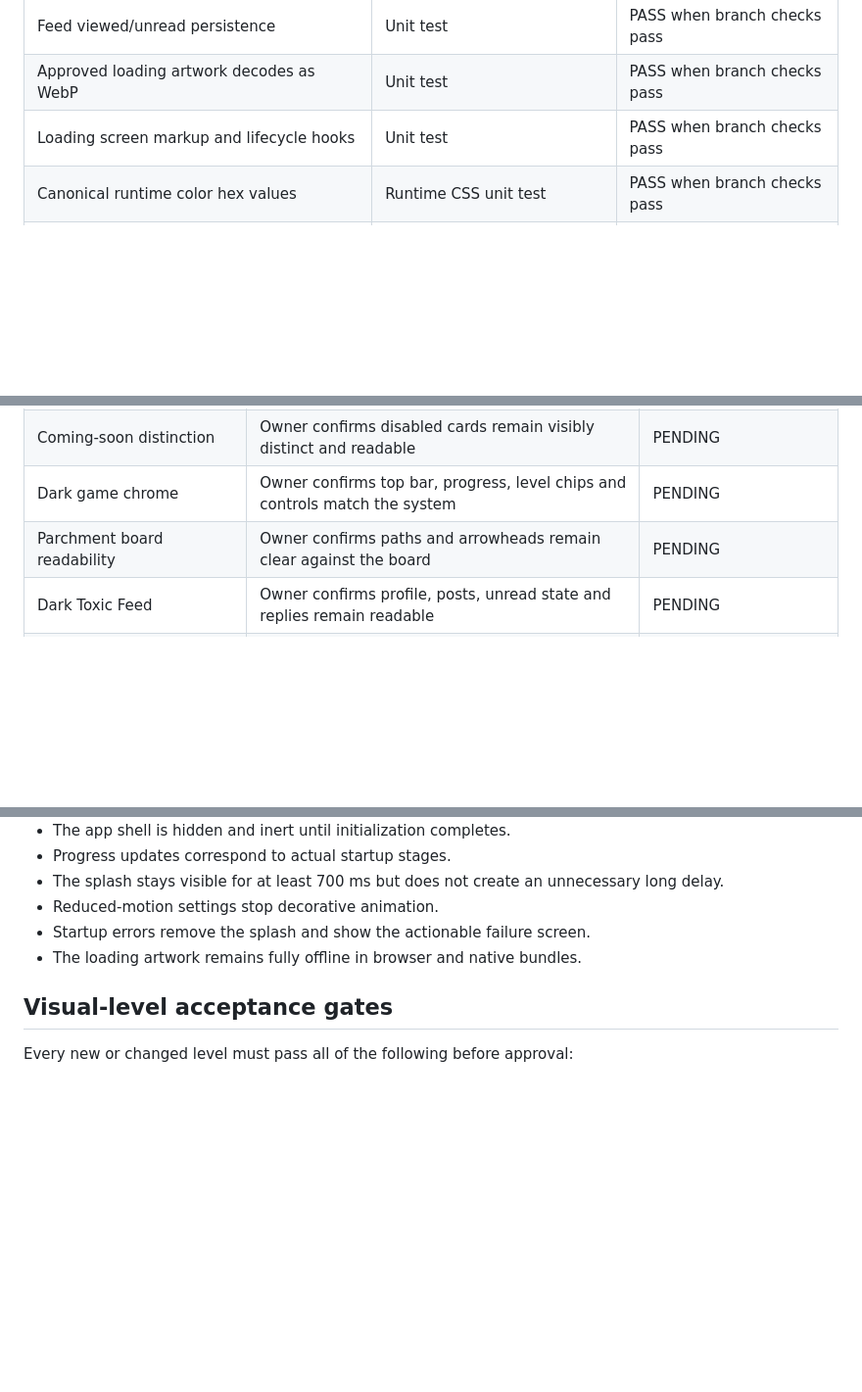
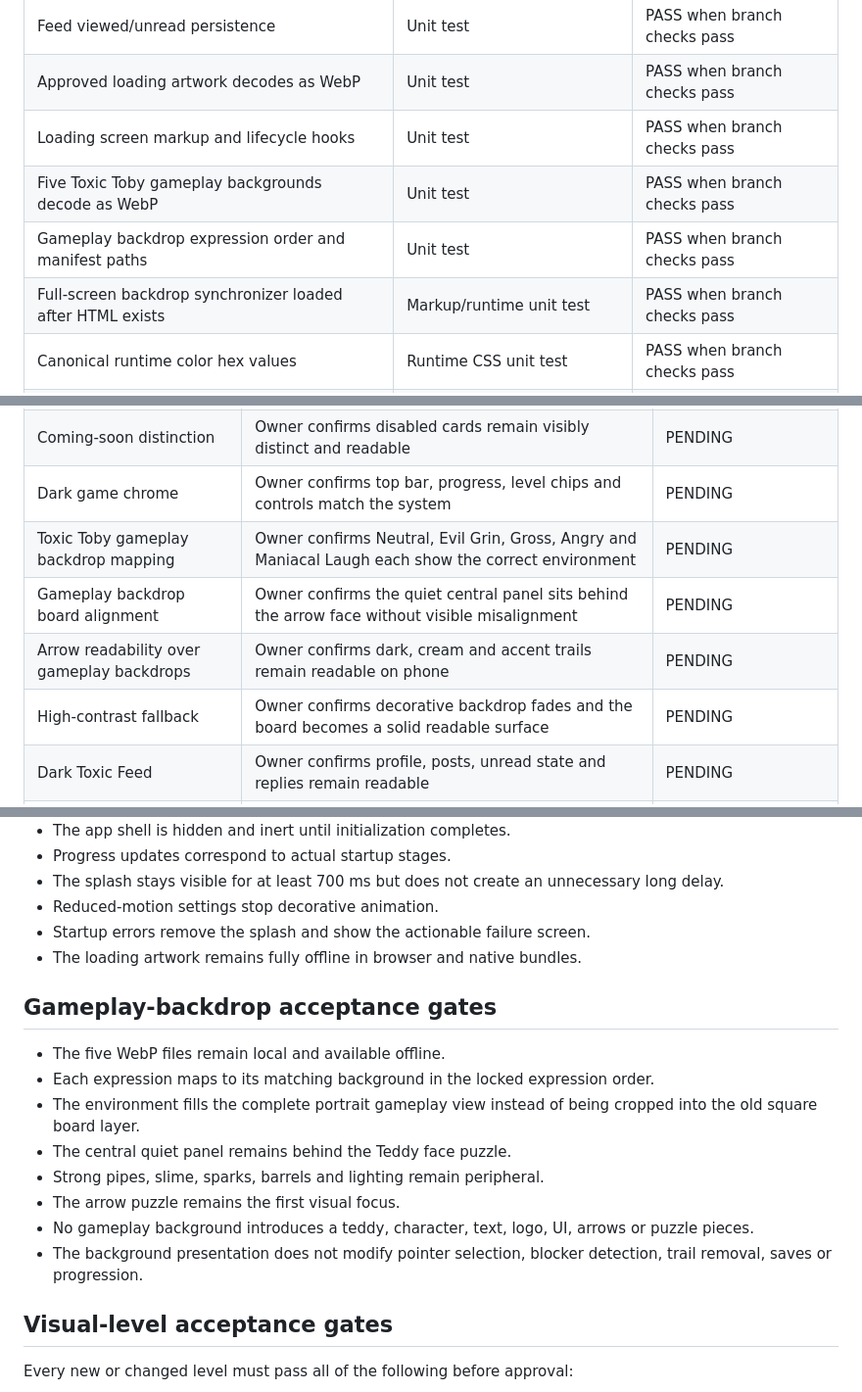
Before and after one commit to COG-tech/toxic-teddies-face-trails, a Markdown page: docs/second-brain/TEST_MATRIX.md, 3 parts joined by grey strips. Shown at 98% size. GitHub-like rendering; blank space fills up the shorter version.

Commit message:
Add gameplay backdrop validation gates

```diff
--- a/docs/second-brain/TEST_MATRIX.md
+++ b/docs/second-brain/TEST_MATRIX.md
@@ -23,6 +23,9 @@ Updated: 2026-07-24
 | Feed viewed/unread persistence | Unit test | PASS when branch checks pass |
 | Approved loading artwork decodes as WebP | Unit test | PASS when branch checks pass |
 | Loading screen markup and lifecycle hooks | Unit test | PASS when branch checks pass |
+| Five Toxic Toby gameplay backgrounds decode as WebP | Unit test | PASS when branch checks pass |
+| Gameplay backdrop expression order and manifest paths | Unit test | PASS when branch checks pass |
+| Full-screen backdrop synchronizer loaded after HTML exists | Markup/runtime unit test | PASS when branch checks pass |
 | Canonical runtime color hex values | Runtime CSS unit test | PASS when branch checks pass |
 | Retired cream page gradient rejected | Runtime CSS unit test | PASS when branch checks pass |
 | Dark home/card styling present | Runtime CSS unit test | PASS when branch checks pass |
@@ -45,7 +48,10 @@ Updated: 2026-07-24
 | Dark home collection | Owner confirms Grime 900 background, dark cards and toxic accents on phone | PENDING |
 | Coming-soon distinction | Owner confirms disabled cards remain visibly distinct and readable | PENDING |
 | Dark game chrome | Owner confirms top bar, progress, level chips and controls match the system | PENDING |
-| Parchment board readability | Owner confirms paths and arrowheads remain clear against the board | PENDING |
+| Toxic Toby gameplay backdrop mapping | Owner confirms Neutral, Evil Grin, Gross, Angry and Maniacal Laugh each show the correct environment | PENDING |
+| Gameplay backdrop board alignment | Owner confirms the quiet central panel sits behind the arrow face without visible misalignment | PENDING |
+| Arrow readability over gameplay backdrops | Owner confirms dark, cream and accent trails remain readable on phone | PENDING |
+| High-contrast fallback | Owner confirms decorative backdrop fades and the board becomes a solid readable surface | PENDING |
 | Dark Toxic Feed | Owner confirms profile, posts, unread state and replies remain readable | PENDING |
 | Modal hierarchy | Owner confirms parchment modals and toxic primary buttons match the design board | PENDING |
 | Animated startup screen | Owner confirms image, crop, loading animation and handoff on phone | PENDING |
@@ -96,6 +102,17 @@ Updated: 2026-07-24
 - Startup errors remove the splash and show the actionable failure screen.
 - The loading artwork remains fully offline in browser and native bundles.
 
+## Gameplay-backdrop acceptance gates
+
+- The five WebP files remain local and available offline.
+- Each expression maps to its matching background in the locked expression order.
+- The environment fills the complete portrait gameplay view instead of being cropped into the old square board layer.
+- The central quiet panel remains behind the Teddy face puzzle.
+- Strong pipes, slime, sparks, barrels and lighting remain peripheral.
+- The arrow puzzle remains the first visual focus.
+- No gameplay background introduces a teddy, character, text, logo, UI, arrows or puzzle pieces.
+- The background presentation does not modify pointer selection, blocker detection, trail removal, saves or progression.
+
 ## Visual-level acceptance gates
 
 Every new or changed level must pass all of the following before approval:
```
Also changed, not shown: other parts of docs/second-brain/TEST_MATRIX.md (+1 -1 lines).
